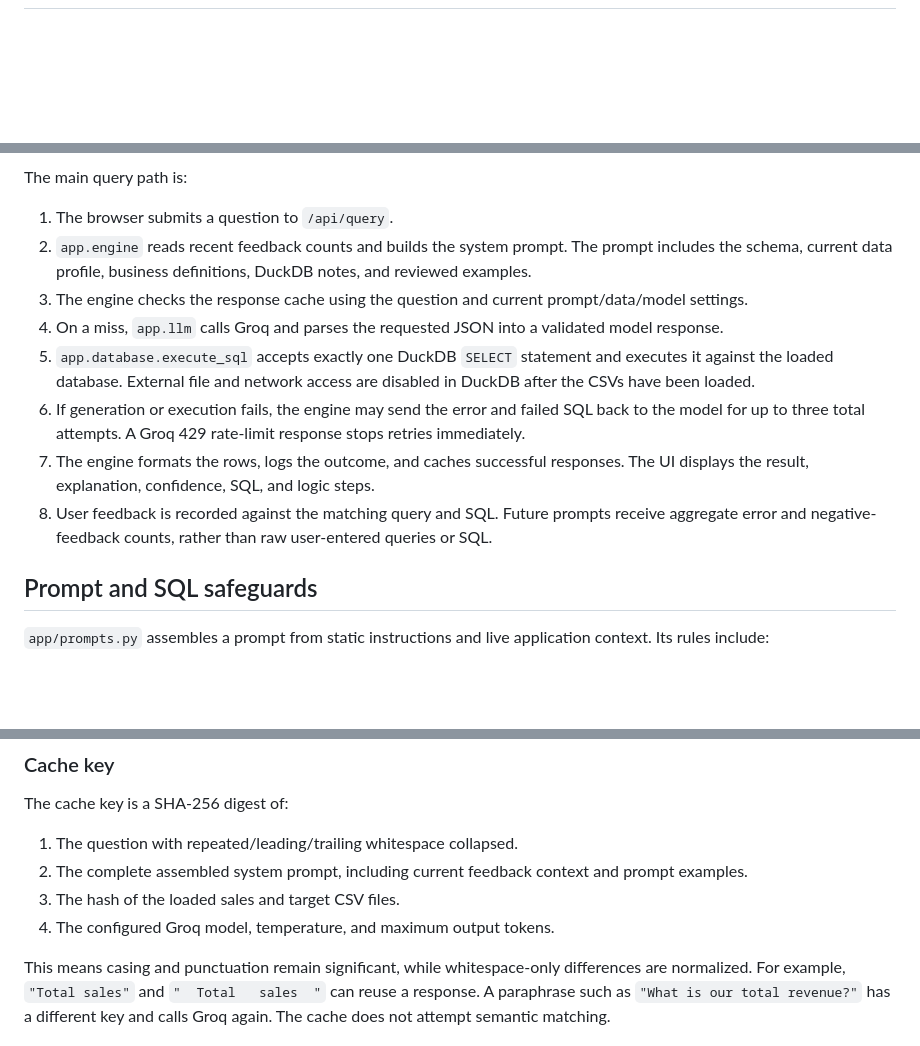
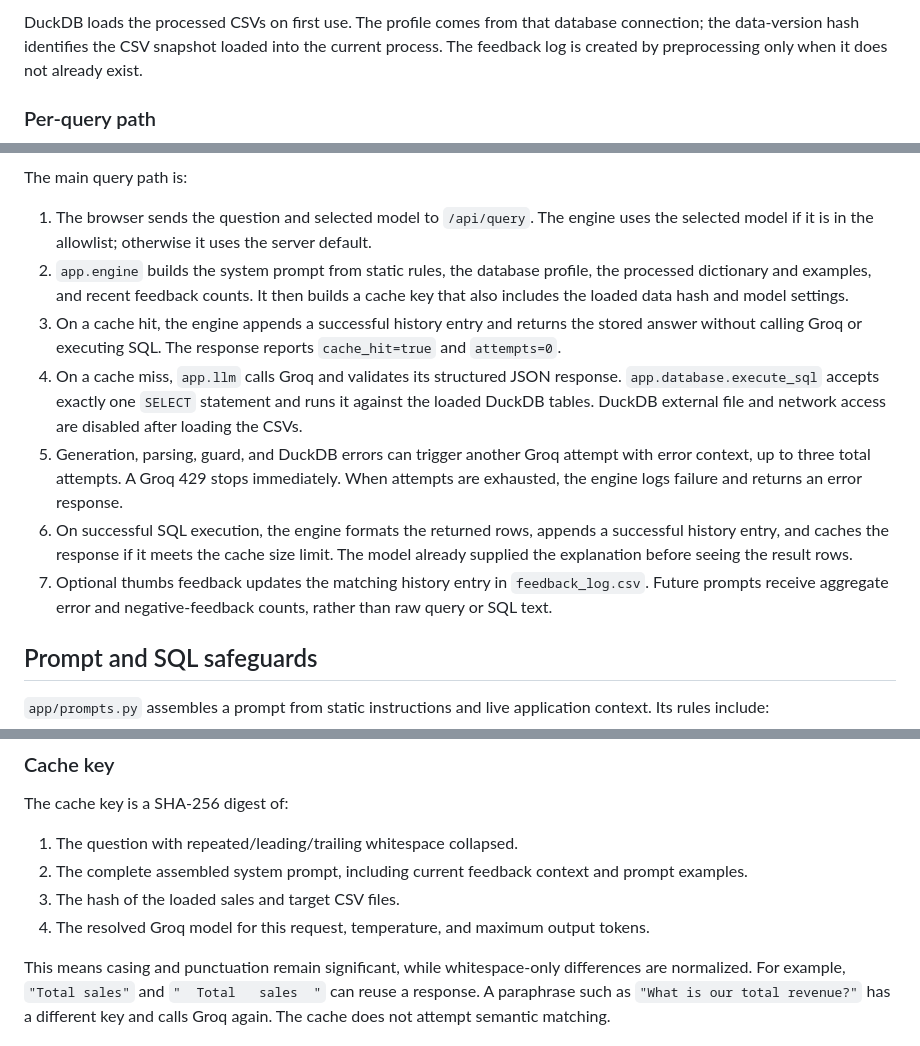
Before and after one commit to manyakaistha/nl-analytics-query-engine, a Markdown page: README.md, 3 parts joined by grey strips. GitHub-like rendering; blank space fills up the shorter version.

````diff
--- a/README.md
+++ b/README.md
@@ -140,2 +156,6 @@ The database profile embedded in the prompt is read from that live connection. I
+DuckDB loads the processed CSVs on first use. The profile comes from that database connection; the data-version hash identifies the CSV snapshot loaded into the current process. The feedback log is created by preprocessing only when it does not already exist.
+
+### Per-query path
+
 ```mermaid
 flowchart TD
@@ -161,14 +193,13 @@ flowchart TD
 
 The main query path is:
 
-1. The browser submits a question to `/api/query`.
-2. `app.engine` reads recent feedback counts and builds the system prompt. The prompt includes the schema, current data profile, business definitions, DuckDB notes, and reviewed examples.
-3. The engine checks the response cache using the question and current prompt/data/model settings.
-4. On a miss, `app.llm` calls Groq and parses the requested JSON into a validated model response.
-5. `app.database.execute_sql` accepts exactly one DuckDB `SELECT` statement and executes it against the loaded database. External file and network access are disabled in DuckDB after the CSVs have been loaded.
-6. If generation or execution fails, the engine may send the error and failed SQL back to the model for up to three total attempts. A Groq 429 rate-limit response stops retries immediately.
-7. The engine formats the rows, logs the outcome, and caches successful responses. The UI displays the result, explanation, confidence, SQL, and logic steps.
-8. User feedback is recorded against the matching query and SQL. Future prompts receive aggregate error and negative-feedback counts, rather than raw user-entered queries or SQL.
+1. The browser sends the question and selected model to `/api/query`. The engine uses the selected model if it is in the allowlist; otherwise it uses the server default.
+2. `app.engine` builds the system prompt from static rules, the database profile, the processed dictionary and examples, and recent feedback counts. It then builds a cache key that also includes the loaded data hash and model settings.
+3. On a cache hit, the engine appends a successful history entry and returns the stored answer without calling Groq or executing SQL. The response reports `cache_hit=true` and `attempts=0`.
+4. On a cache miss, `app.llm` calls Groq and validates its structured JSON response. `app.database.execute_sql` accepts exactly one `SELECT` statement and runs it against the loaded DuckDB tables. DuckDB external file and network access are disabled after loading the CSVs.
+5. Generation, parsing, guard, and DuckDB errors can trigger another Groq attempt with error context, up to three total attempts. A Groq 429 stops immediately. When attempts are exhausted, the engine logs failure and returns an error response.
+6. On successful SQL execution, the engine formats the returned rows, appends a successful history entry, and caches the response if it meets the cache size limit. The model already supplied the explanation before seeing the result rows.
+7. Optional thumbs feedback updates the matching history entry in `feedback_log.csv`. Future prompts receive aggregate error and negative-feedback counts, rather than raw query or SQL text.
 
 ## Prompt and SQL safeguards
 
@@ -198,7 +229,7 @@ The cache key is a SHA-256 digest of:
 1. The question with repeated/leading/trailing whitespace collapsed.
 2. The complete assembled system prompt, including current feedback context and prompt examples.
 3. The hash of the loaded sales and target CSV files.
-4. The configured Groq model, temperature, and maximum output tokens.
+4. The resolved Groq model for this request, temperature, and maximum output tokens.
 
 This means casing and punctuation remain significant, while whitespace-only differences are normalized. For example, `"Total sales"` and `"  Total   sales  "` can reuse a response. A paraphrase such as `"What is our total revenue?"` has a different key and calls Groq again. The cache does not attempt semantic matching.
 
````
Also changed, not shown: other parts of README.md (+45 -17 lines).
